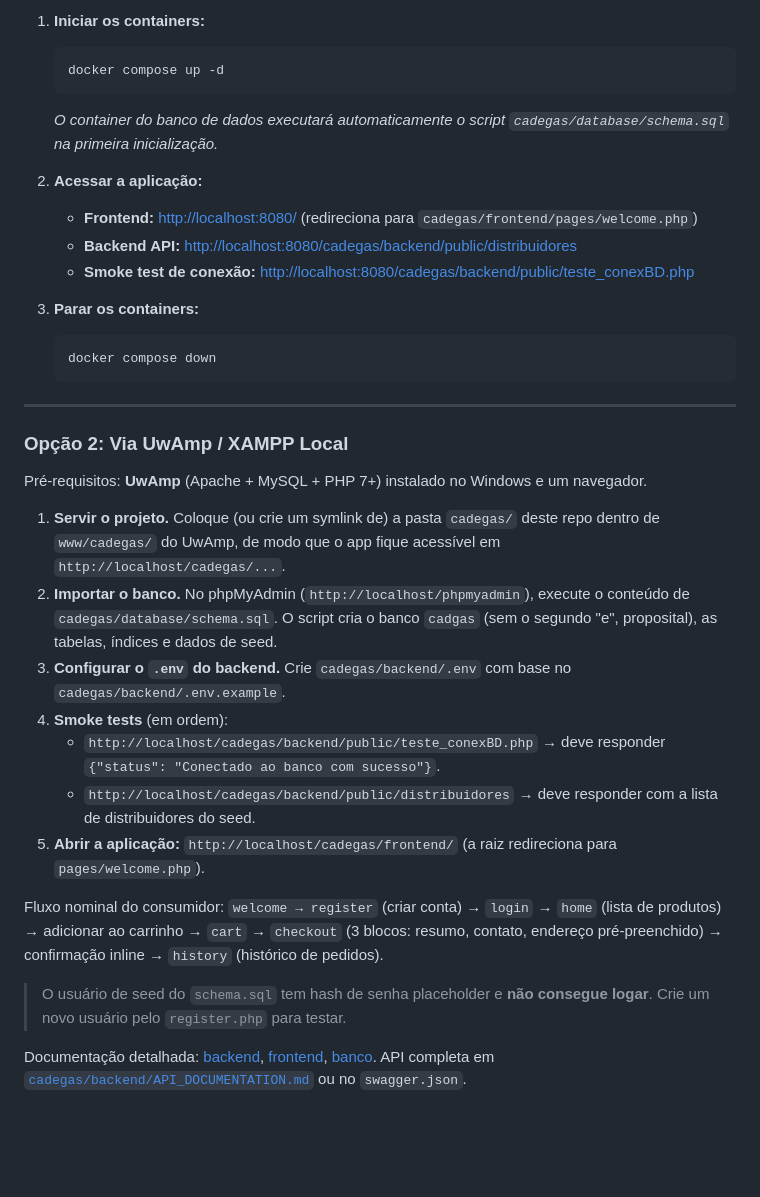
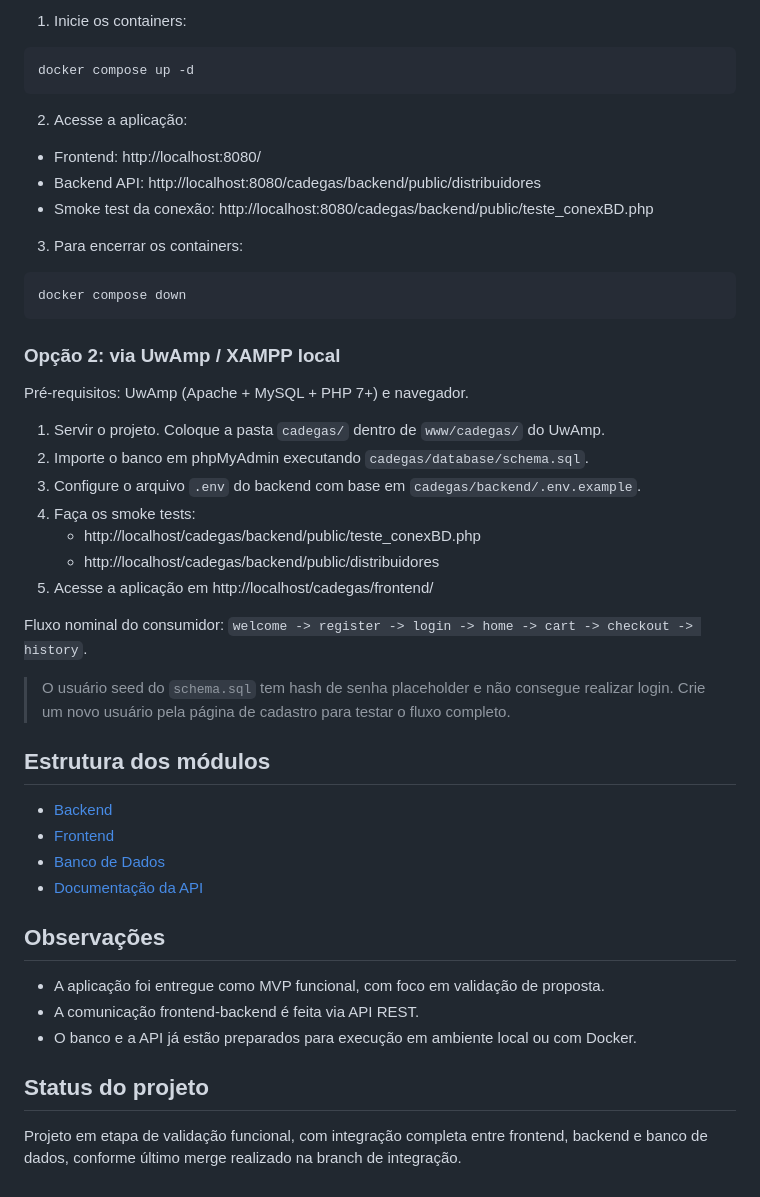
Before and after one commit to Pedrovedovato/Projeto-Integrados-ADS---Cade-Gas, a Markdown page: README.md, the part around one of its changes. Rendered like a GitHub page; blank space fills up the shorter version.

````diff
--- a/README.md
+++ b/README.md
@@ -120,36 +89,51 @@ Pré-requisitos: **Docker** e **Docker Compose** instalados.
 
-1. **Iniciar os containers:**
-   ```bash
-   docker compose up -d
-   ```
-   *O container do banco de dados executará automaticamente o script `cadegas/database/schema.sql` na primeira inicialização.*
+1. Inicie os containers:
 
-2. **Acessar a aplicação:**
-   - **Frontend:** [http://localhost:8080/](http://localhost:8080/) (redireciona para `cadegas/frontend/pages/welcome.php`)
-   - **Backend API:** [http://localhost:8080/cadegas/backend/public/distribuidores](http://localhost:8080/cadegas/backend/public/distribuidores)
-   - **Smoke test de conexão:** [http://localhost:8080/cadegas/backend/public/teste_conexBD.php](http://localhost:8080/cadegas/backend/public/teste_conexBD.php)
+```bash
+docker compose up -d
+```
 
-3. **Parar os containers:**
-   ```bash
-   docker compose down
-   ```
+2. Acesse a aplicação:
 
----
+- Frontend: http://localhost:8080/
+- Backend API: http://localhost:8080/cadegas/backend/public/distribuidores
+- Smoke test da conexão: http://localhost:8080/cadegas/backend/public/teste_conexBD.php
 
-### Opção 2: Via UwAmp / XAMPP Local
+3. Para encerrar os containers:
 
-Pré-requisitos: **UwAmp** (Apache + MySQL + PHP 7+) instalado no Windows e um navegador.
+```bash
+docker compose down
+```
 
-1. **Servir o projeto.** Coloque (ou crie um symlink de) a pasta `cadegas/` deste repo dentro de `www/cadegas/` do UwAmp, de modo que o app fique acessível em `http://localhost/cadegas/...`.
-2. **Importar o banco.** No phpMyAdmin (`http://localhost/phpmyadmin`), execute o conteúdo de `cadegas/database/schema.sql`. O script cria o banco `cadgas` (sem o segundo "e", proposital), as tabelas, índices e dados de seed.
-3. **Configurar o `.env` do backend.** Crie `cadegas/backend/.env` com base no `cadegas/backend/.env.example`.
-4. **Smoke tests** (em ordem):
-   - `http://localhost/cadegas/backend/public/teste_conexBD.php` → deve responder `{"status": "Conectado ao banco com sucesso"}`.
-   - `http://localhost/cadegas/backend/public/distribuidores` → deve responder com a lista de distribuidores do seed.
-5. **Abrir a aplicação:** `http://localhost/cadegas/frontend/` (a raiz redireciona para `pages/welcome.php`).
+### Opção 2: via UwAmp / XAMPP local
 
-Fluxo nominal do consumidor: `welcome → register` (criar conta) → `login` → `home` (lista de produtos) → adicionar ao carrinho → `cart` → `checkout` (3 blocos: resumo, contato, endereço pré-preenchido) → confirmação inline → `history` (histórico de pedidos).
+Pré-requisitos: UwAmp (Apache + MySQL + PHP 7+) e navegador.
 
-> O usuário de seed do `schema.sql` tem hash de senha placeholder e **não consegue logar**. Crie um novo usuário pelo `register.php` para testar.
+1. Servir o projeto. Coloque a pasta `cadegas/` dentro de `www/cadegas/` do UwAmp.
+2. Importe o banco em phpMyAdmin executando `cadegas/database/schema.sql`.
+3. Configure o arquivo `.env` do backend com base em `cadegas/backend/.env.example`.
+4. Faça os smoke tests:
+   - http://localhost/cadegas/backend/public/teste_conexBD.php
+   - http://localhost/cadegas/backend/public/distribuidores
+5. Acesse a aplicação em http://localhost/cadegas/frontend/
 
-Documentação detalhada: [backend](cadegas/backend/README.md), [frontend](cadegas/frontend/README.md), [banco](cadegas/database/README.md). API completa em [`cadegas/backend/API_DOCUMENTATION.md`](cadegas/backend/API_DOCUMENTATION.md) ou no `swagger.json`.
+Fluxo nominal do consumidor: `welcome -> register -> login -> home -> cart -> checkout -> history`.
+
+> O usuário seed do `schema.sql` tem hash de senha placeholder e não consegue realizar login. Crie um novo usuário pela página de cadastro para testar o fluxo completo.
+
+## Estrutura dos módulos
+
+- [Backend](cadegas/backend/README.md)
+- [Frontend](cadegas/frontend/README.md)
+- [Banco de Dados](cadegas/database/README.md)
+- [Documentação da API](cadegas/backend/API_DOCUMENTATION.md)
+
+## Observações
+
+- A aplicação foi entregue como MVP funcional, com foco em validação de proposta.
+- A comunicação frontend-backend é feita via API REST.
+- O banco e a API já estão preparados para execução em ambiente local ou com Docker.
+
+## Status do projeto
+
+Projeto em etapa de validação funcional, com integração completa entre frontend, backend e banco de dados, conforme último merge realizado na branch de integração.
````
Also changed, not shown: other parts of README.md (+62 -93 lines).
